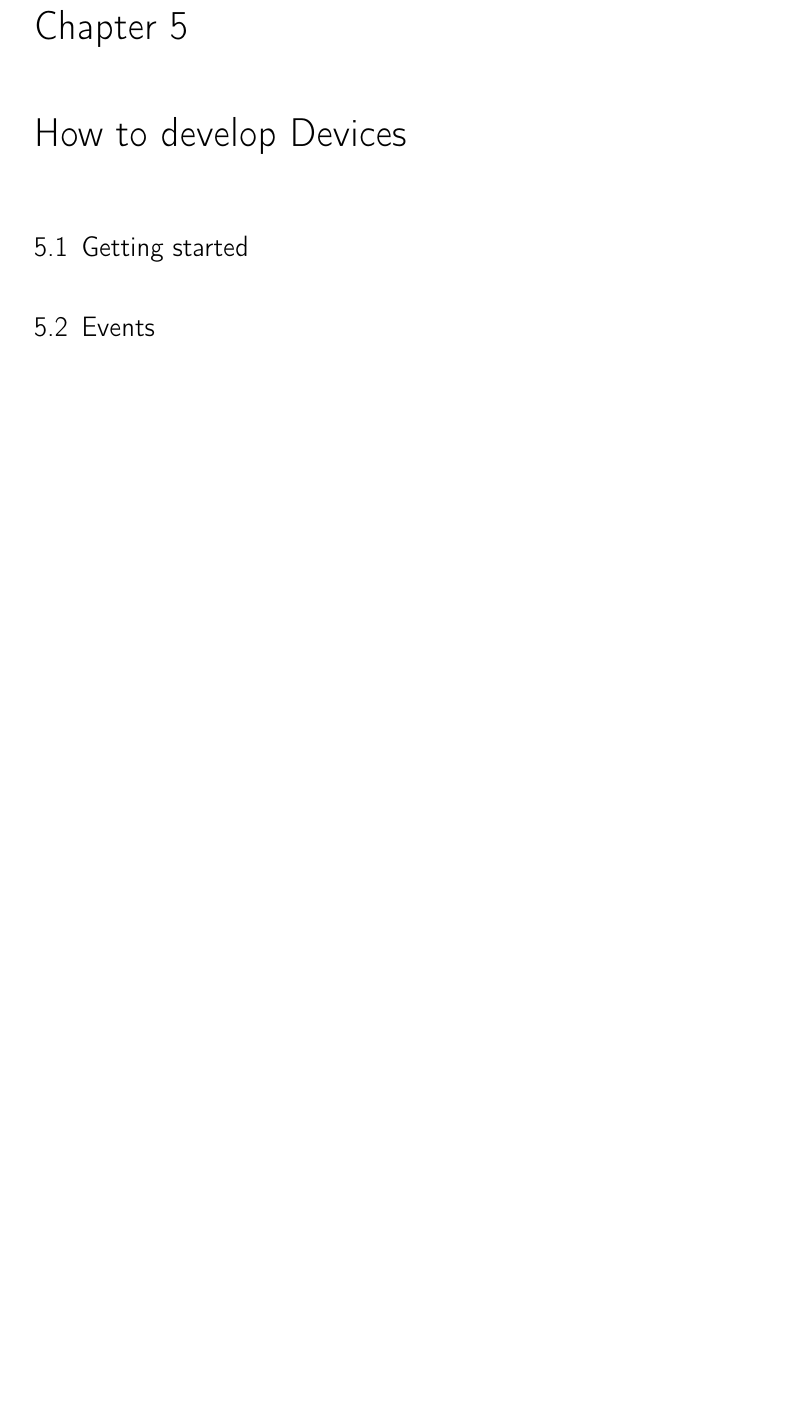
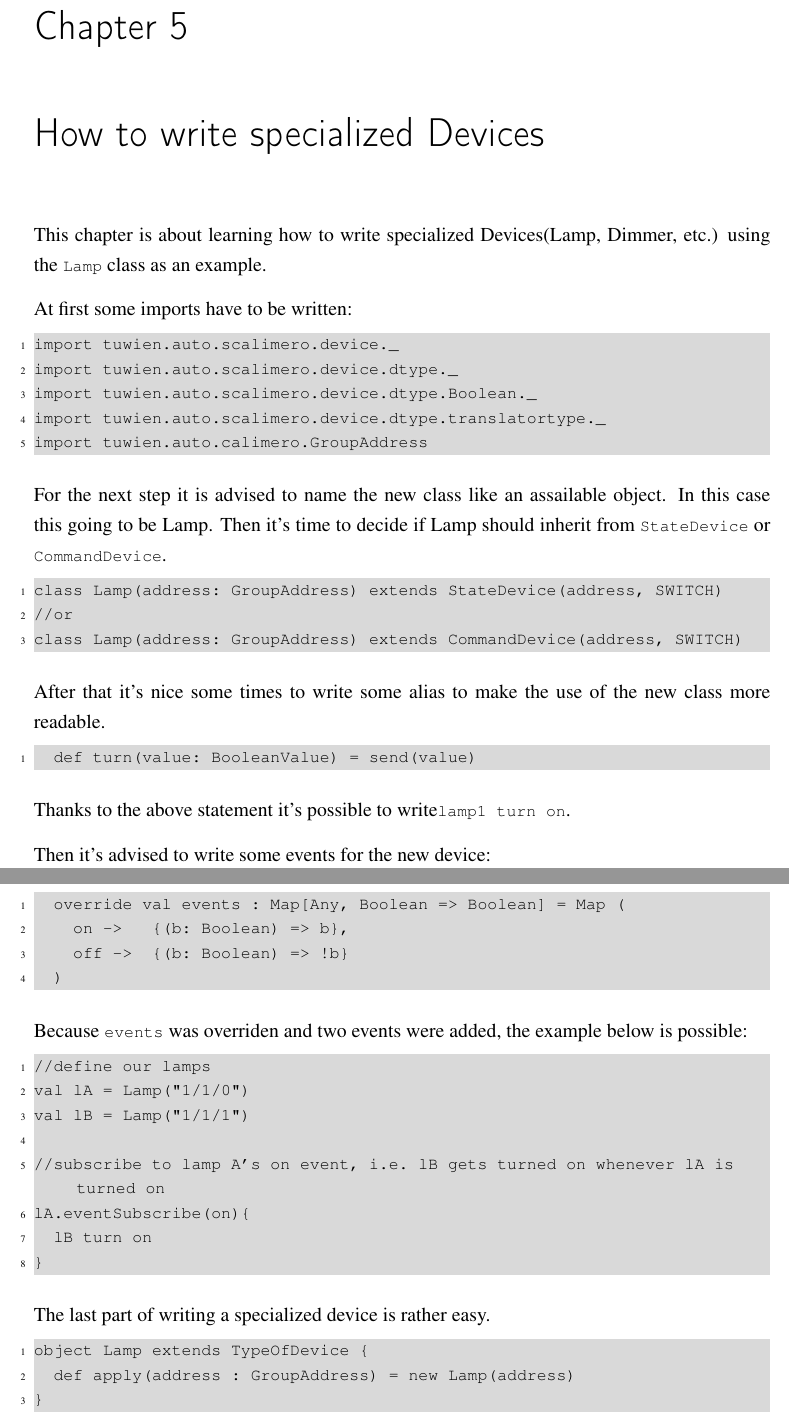
Before and after one commit to grill/SCalimero, a LaTeX thesis (thesis.tex, which reads chapters/h2ddevices.tex): part of page 16 of 17 before the commit and two parts of pages 16 and 17 of 18 after it, the two joined at a grey line, cut so that both start at the same text, the shorter picture padded with empty space. Compiled offline with pdfLaTeX; a LaTeX package or settings file that is missing is left out.

Commit message:
chapter how to write specialized devices finished

```diff
--- a/chapters/h2ddevices.tex
+++ b/chapters/h2ddevices.tex
@@ -1,3 +1,47 @@
-\chapter{How to develop Devices}
-\section{Getting started}
-\section{Events}
+\chapter{How to write specialized Devices}
+This chapter is about learning how to write specialized Devices(Lamp, Dimmer, etc.) using the \lstinline!Lamp! class as an example.
+
+At first some imports have to be written:
+\begin{lstlisting}
+import tuwien.auto.scalimero.device._
+import tuwien.auto.scalimero.device.dtype._
+import tuwien.auto.scalimero.device.dtype.Boolean._
+import tuwien.auto.scalimero.device.dtype.translatortype._
+import tuwien.auto.calimero.GroupAddress
+\end{lstlisting}
+For the next step it is advised to name the new class like an assailable object. In this case this going to be Lamp. Then it's time to decide if Lamp should inherit from \lstinline!StateDevice! or \lstinline!CommandDevice!.
+\begin{lstlisting}
+class Lamp(address: GroupAddress) extends StateDevice(address, SWITCH)
+//or
+class Lamp(address: GroupAddress) extends CommandDevice(address, SWITCH)
+\end{lstlisting}
+After that it's nice some times to write some alias to make the use of the new class more readable.
+\begin{lstlisting}
+  def turn(value: BooleanValue) = send(value)
+\end{lstlisting}
+ Thanks to the above statement it's possible to write\lstinline!lamp1 turn on!.
+
+ Then it's advised to write some events for the new device:
+\begin{lstlisting}
+  override val events : Map[Any, Boolean => Boolean] = Map (
+    on ->   {(b: Boolean) => b},
+    off ->  {(b: Boolean) => !b}
+  )
+\end{lstlisting}
+Because \lstinline!events! was overriden and two events were added, the example below is possible:
+\begin{lstlisting}
+//define our lamps
+val lA = Lamp("1/1/0")
+val lB = Lamp("1/1/1")
+
+//subscribe to lamp A's on event, i.e. lB gets turned on whenever lA is turned on
+lA.eventSubscribe(on){
+  lB turn on
+}
+\end{lstlisting}
+
+The last part of writing a specialized device is rather easy. \begin{lstlisting}
+object Lamp extends TypeOfDevice {
+  def apply(address : GroupAddress) = new Lamp(address)
+}
+\end{lstlisting}
```
Also changed, not shown: 1 other file.
